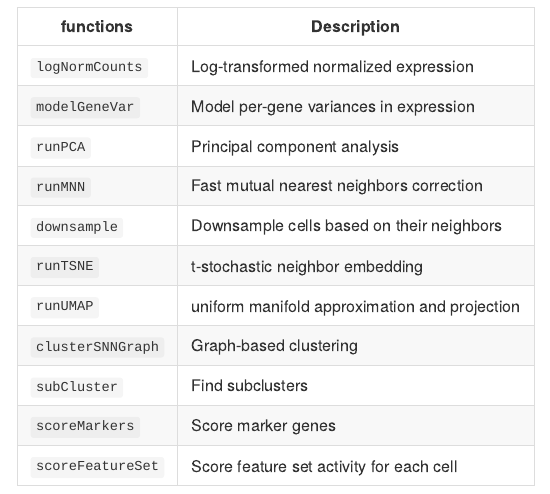
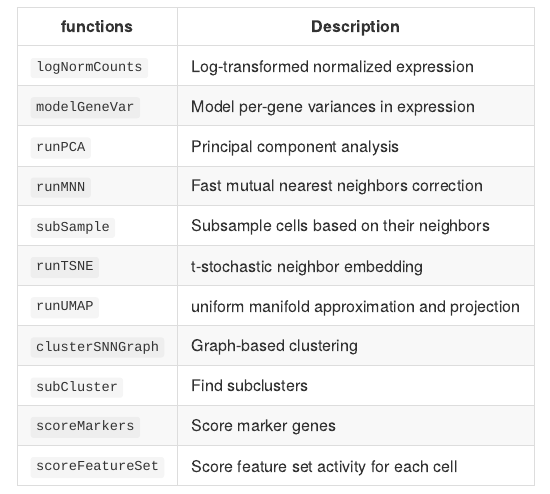
Before and after one commit to Yunuuuu/scend, an R Markdown document (README.Rmd): the page in a window 1100 px wide, from 750 px down. The pictures show the output file README.md that the author committed with the source, drawn offline in the style of GitHub.

Commit message:
update docs

```diff
--- a/README.Rmd
+++ b/README.Rmd
@@ -52,7 +52,7 @@ with either `Seurat` or `SingleCellExperiment` objects.
 | `modelGeneVar`    | Model per-gene variances in expression        |
 | `runPCA`          | Principal component analysis                  |
 | `runMNN`          | Fast mutual nearest neighbors correction      |
-| `downsample`      | Downsample cells based on their neighbors     |
+| `subSample`       | Subsample cells based on their neighbors      |
 | `runTSNE`         | t-stochastic neighbor embedding               |
 | `runUMAP`         | uniform manifold approximation and projection |
 | `clusterSNNGraph` | Graph-based clustering                        |
```
Also changed, not shown: README.md.
